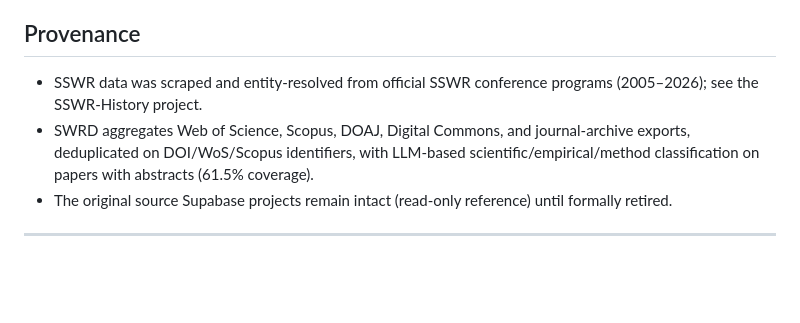
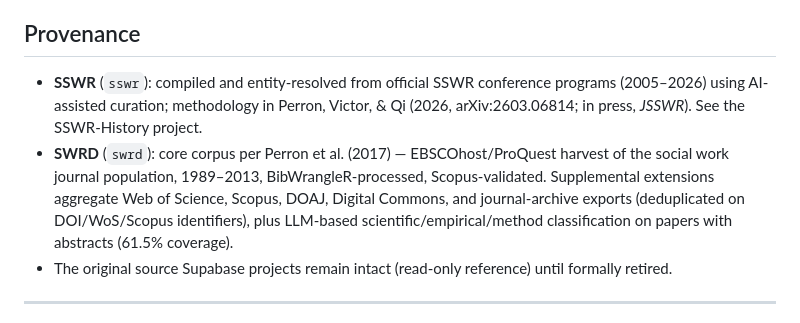
Before and after one commit to beperron/SocialWork-MetaData, a Markdown page: README.md, the part around one of its changes. GitHub-like rendering; blank space fills up the shorter version.

```diff
--- a/README.md
+++ b/README.md
@@ -110,8 +135,8 @@ Full recipes, the grants model, and re-embedding notes: [`docs/RECONNECTION_GUID
 
 ## Provenance
 
-- SSWR data was scraped and entity-resolved from official SSWR conference programs (2005–2026); see the SSWR-History project.
-- SWRD aggregates Web of Science, Scopus, DOAJ, Digital Commons, and journal-archive exports, deduplicated on DOI/WoS/Scopus identifiers, with LLM-based scientific/empirical/method classification on papers with abstracts (61.5% coverage).
+- **SSWR** (`sswr`): compiled and entity-resolved from official SSWR conference programs (2005–2026) using AI-assisted curation; methodology in Perron, Victor, & Qi (2026, arXiv:2603.06814; in press, *JSSWR*). See the SSWR-History project.
+- **SWRD** (`swrd`): core corpus per Perron et al. (2017) — EBSCOhost/ProQuest harvest of the social work journal population, 1989–2013, BibWrangleR-processed, Scopus-validated. Supplemental extensions aggregate Web of Science, Scopus, DOAJ, Digital Commons, and journal-archive exports (deduplicated on DOI/WoS/Scopus identifiers), plus LLM-based scientific/empirical/method classification on papers with abstracts (61.5% coverage).
 - The original source Supabase projects remain intact (read-only reference) until formally retired.
 
 ---
```
Also changed, not shown: other parts of README.md (+29 -4 lines).
